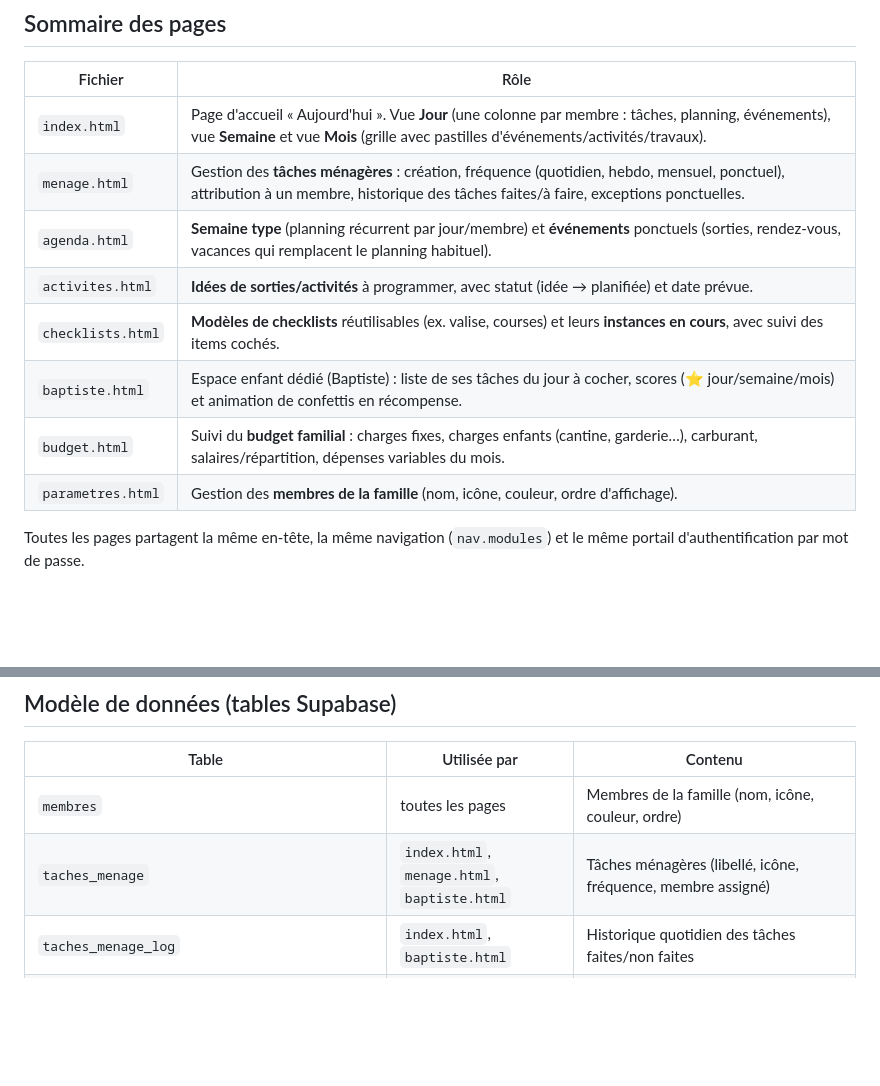
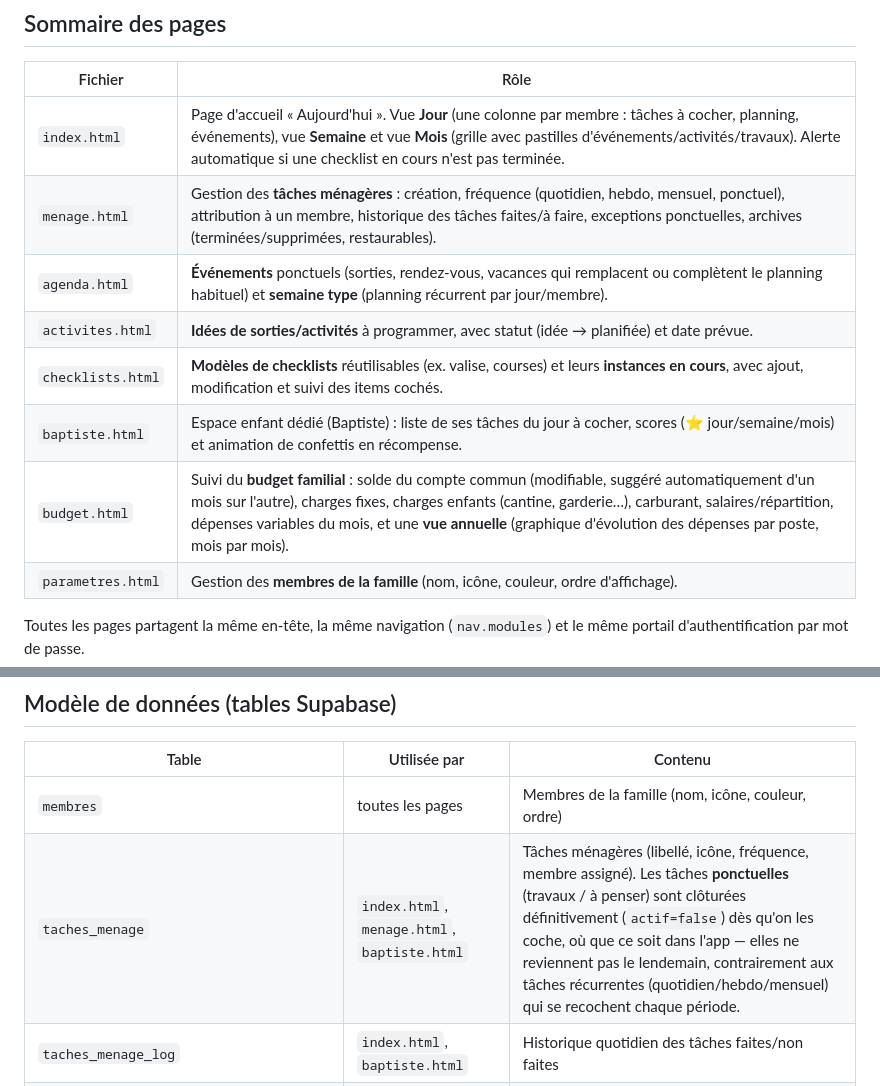
Before and after one commit to Nanims88/OrgaFamille, a Markdown page: README.md, 2 parts joined by grey strips. Rendered like a GitHub page; blank space fills up the shorter version.

Commit message:
Mettre à jour le README avec les évolutions récentes
Décrit l'alerte checklist sur l'accueil, la réorganisation et le
contenu de l'agenda, l'édition des points de checklist, la vue
annuelle et le solde du compte commun sur la page budget, et le
comportement de clôture définitive des tâches ponctuelles.

Co-Authored-By: Claude Sonnet 5 <noreply@anthropic.com>
Claude-Session: https://claude.ai/code/session_01SmsVdNMbc5hB6XBUyYhEeV

```diff
--- a/README.md
+++ b/README.md
@@ -8,13 +8,13 @@ Aucune installation ni build n'est nécessaire : l'app est un ensemble de pages
 
 | Fichier | Rôle |
 |---|---|
-| `index.html` | Page d'accueil « Aujourd'hui ». Vue **Jour** (une colonne par membre : tâches, planning, événements), vue **Semaine** et vue **Mois** (grille avec pastilles d'événements/activités/travaux). |
-| `menage.html` | Gestion des **tâches ménagères** : création, fréquence (quotidien, hebdo, mensuel, ponctuel), attribution à un membre, historique des tâches faites/à faire, exceptions ponctuelles. |
-| `agenda.html` | **Semaine type** (planning récurrent par jour/membre) et **événements** ponctuels (sorties, rendez-vous, vacances qui remplacent le planning habituel). |
+| `index.html` | Page d'accueil « Aujourd'hui ». Vue **Jour** (une colonne par membre : tâches à cocher, planning, événements), vue **Semaine** et vue **Mois** (grille avec pastilles d'événements/activités/travaux). Alerte automatique si une checklist en cours n'est pas terminée. |
+| `menage.html` | Gestion des **tâches ménagères** : création, fréquence (quotidien, hebdo, mensuel, ponctuel), attribution à un membre, historique des tâches faites/à faire, exceptions ponctuelles, archives (terminées/supprimées, restaurables). |
+| `agenda.html` | **Événements** ponctuels (sorties, rendez-vous, vacances qui remplacent ou complètent le planning habituel) et **semaine type** (planning récurrent par jour/membre). |
 | `activites.html` | **Idées de sorties/activités** à programmer, avec statut (idée → planifiée) et date prévue. |
-| `checklists.html` | **Modèles de checklists** réutilisables (ex. valise, courses) et leurs **instances en cours**, avec suivi des items cochés. |
+| `checklists.html` | **Modèles de checklists** réutilisables (ex. valise, courses) et leurs **instances en cours**, avec ajout, modification et suivi des items cochés. |
 | `baptiste.html` | Espace enfant dédié (Baptiste) : liste de ses tâches du jour à cocher, scores (⭐ jour/semaine/mois) et animation de confettis en récompense. |
-| `budget.html` | Suivi du **budget familial** : charges fixes, charges enfants (cantine, garderie…), carburant, salaires/répartition, dépenses variables du mois. |
+| `budget.html` | Suivi du **budget familial** : solde du compte commun (modifiable, suggéré automatiquement d'un mois sur l'autre), charges fixes, charges enfants (cantine, garderie…), carburant, salaires/répartition, dépenses variables du mois, et une **vue annuelle** (graphique d'évolution des dépenses par poste, mois par mois). |
 | `parametres.html` | Gestion des **membres de la famille** (nom, icône, couleur, ordre d'affichage). |
 
 Toutes les pages partagent la même en-tête, la même navigation (`nav.modules`) et le même portail d'authentification par mot de passe.
@@ -40,7 +40,7 @@ Pour changer le mot de passe, voir les instructions en commentaire dans `assets/
 | Table | Utilisée par | Contenu |
 |---|---|---|
 | `membres` | toutes les pages | Membres de la famille (nom, icône, couleur, ordre) |
-| `taches_menage` | `index.html`, `menage.html`, `baptiste.html` | Tâches ménagères (libellé, icône, fréquence, membre assigné) |
+| `taches_menage` | `index.html`, `menage.html`, `baptiste.html` | Tâches ménagères (libellé, icône, fréquence, membre assigné). Les tâches **ponctuelles** (travaux / à penser) sont clôturées définitivement (`actif=false`) dès qu'on les coche, où que ce soit dans l'app — elles ne reviennent pas le lendemain, contrairement aux tâches récurrentes (quotidien/hebdo/mensuel) qui se recochent chaque période. |
 | `taches_menage_log` | `index.html`, `baptiste.html` | Historique quotidien des tâches faites/non faites |
 | `taches_menage_exceptions` | `index.html`, `baptiste.html` | Exceptions ponctuelles (tâche non due un jour donné) |
 | `planning_recurrent` | `index.html`, `agenda.html` | Semaine type récurrente par membre |
```
